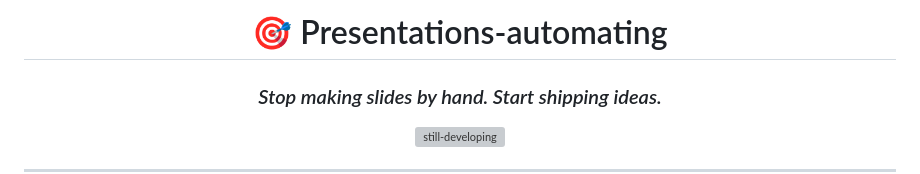
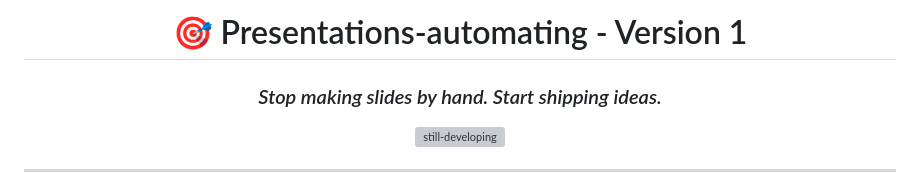
Before and after one commit to maksym-kravchenko/presentations-automating, a Markdown page: README.md, the part around the change. Rendered like a GitHub page; grey boxes are pictures that could not be loaded.

```diff
--- a/README.md
+++ b/README.md
@@ -1,6 +1,6 @@
 <div align="center">
 
-# 🎯 Presentations-automating
+# 🎯 Presentations-automating - Version 1
 
 ### *Stop making slides by hand. Start shipping ideas.*
 
```
